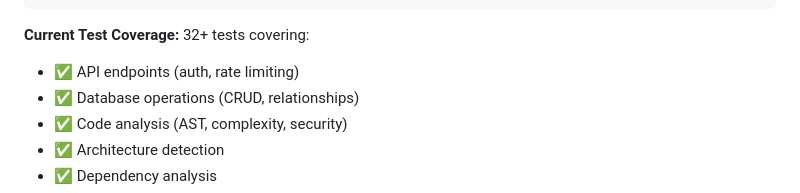
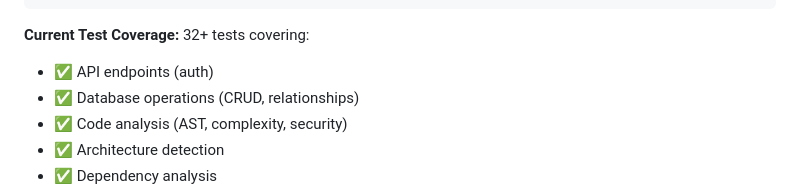
Before and after one commit to NidaKhaan/ai-code-archaeologist, a Markdown page: README.md, the part around the change. Drawn GitHub-style.

````diff
--- a/README.md
+++ b/README.md
@@ -196,7 +196,7 @@ pytest tests/test_database.py -v     # Database operations
 ```
 
 **Current Test Coverage:** 32+ tests covering:
-- ✅ API endpoints (auth, rate limiting)
+- ✅ API endpoints (auth)
 - ✅ Database operations (CRUD, relationships)
 - ✅ Code analysis (AST, complexity, security)
 - ✅ Architecture detection
````
